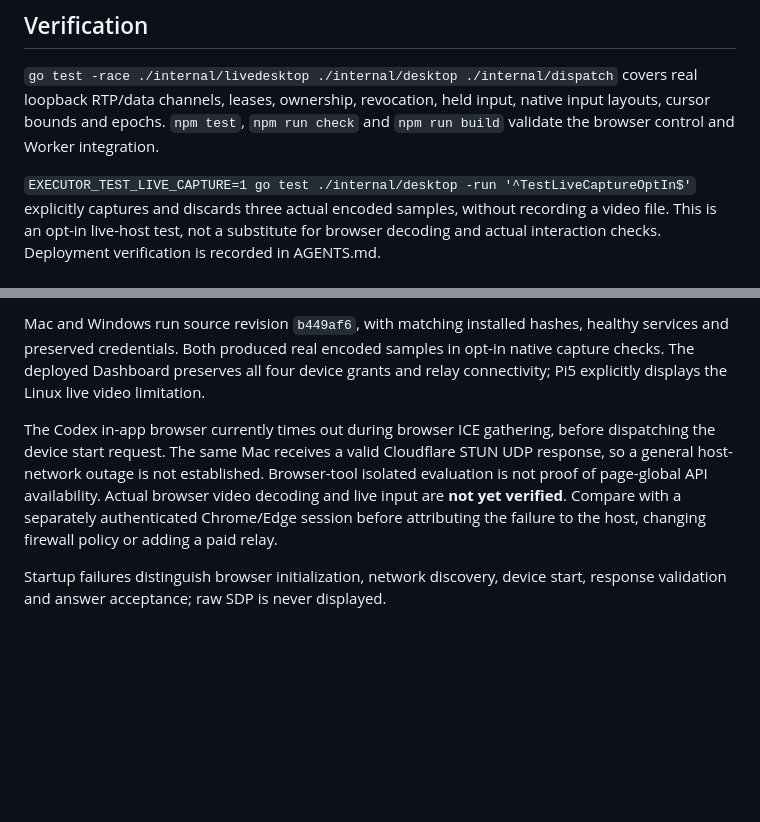
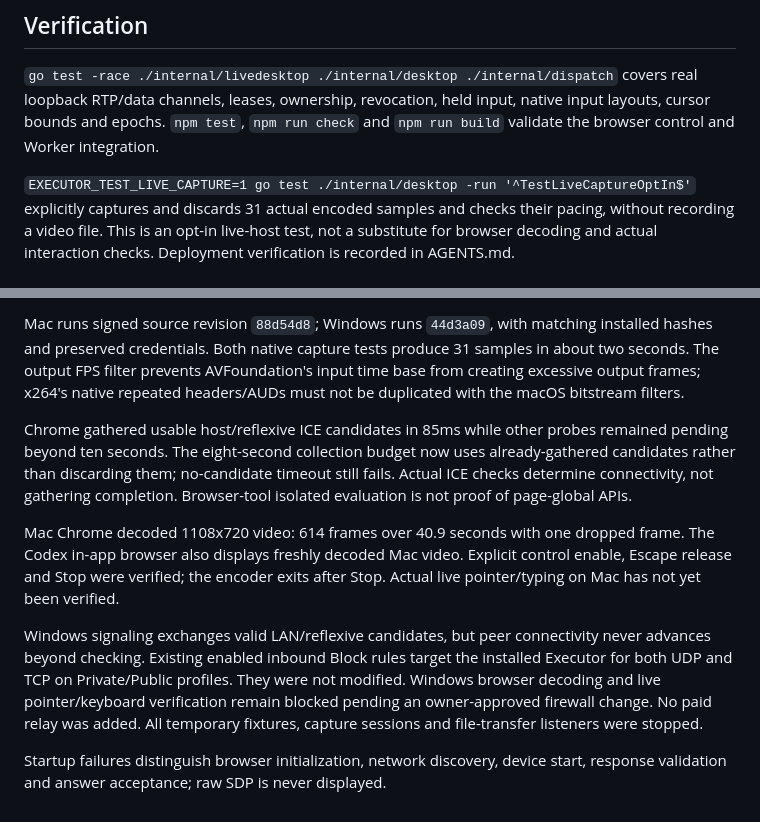
Before and after one commit to jamie950315/Executor, a Markdown page: docs/LIVE_DESKTOP.md, 2 parts joined by grey strips. GitHub-like rendering; blank space fills up the shorter version.

Commit message:
docs: record live video proof and Windows firewall verification boundary

```diff
--- a/docs/LIVE_DESKTOP.md
+++ b/docs/LIVE_DESKTOP.md
@@ -69,7 +69,7 @@ native input layouts, cursor bounds and epochs. `npm test`, `npm run check` and
 `npm run build` validate the browser control and Worker integration.
 
 `EXECUTOR_TEST_LIVE_CAPTURE=1 go test ./internal/desktop -run '^TestLiveCaptureOptIn$'`
-explicitly captures and discards three actual encoded samples, without recording a
+explicitly captures and discards 31 actual encoded samples and checks their pacing, without recording a
 video file. This is an opt-in live-host test, not a substitute for browser decoding
 and actual interaction checks. Deployment verification is recorded in AGENTS.md.
 
@@ -77,17 +77,27 @@ and actual interaction checks. Deployment verification is recorded in AGENTS.md.
 
-Mac and Windows run source revision `b449af6`, with matching installed hashes,
-healthy services and preserved credentials. Both produced real encoded samples
-in opt-in native capture checks. The deployed Dashboard preserves all four
-device grants and relay connectivity; Pi5 explicitly displays the Linux live
-video limitation.
+Mac runs signed source revision `88d54d8`; Windows runs `44d3a09`, with matching
+installed hashes and preserved credentials. Both native capture tests produce
+31 samples in about two seconds. The output FPS filter prevents AVFoundation's
+input time base from creating excessive output frames; x264's native repeated
+headers/AUDs must not be duplicated with the macOS bitstream filters.
 
-The Codex in-app browser currently times out during browser ICE gathering,
-before dispatching the device start request. The same Mac receives a valid
-Cloudflare STUN UDP response, so a general host-network outage is not established.
-Browser-tool isolated evaluation is not proof of page-global API availability.
-Actual browser video decoding and live input are **not yet verified**. Compare
-with a separately authenticated Chrome/Edge session before attributing the
-failure to the host, changing firewall policy or adding a paid relay.
+Chrome gathered usable host/reflexive ICE candidates in 85ms while other probes
+remained pending beyond ten seconds. The eight-second collection budget now
+uses already-gathered candidates rather than discarding them; no-candidate
+timeout still fails. Actual ICE checks determine connectivity, not gathering
+completion. Browser-tool isolated evaluation is not proof of page-global APIs.
+
+Mac Chrome decoded 1108x720 video: 614 frames over 40.9 seconds with one dropped
+frame. The Codex in-app browser also displays freshly decoded Mac video.
+Explicit control enable, Escape release and Stop were verified; the encoder
+exits after Stop. Actual live pointer/typing on Mac has not yet been verified.
+
+Windows signaling exchanges valid LAN/reflexive candidates, but peer connectivity
+never advances beyond checking. Existing enabled inbound Block rules target the
+installed Executor for both UDP and TCP on Private/Public profiles. They were
+not modified. Windows browser decoding and live pointer/keyboard verification
+remain blocked pending an owner-approved firewall change. No paid relay was added.
+All temporary fixtures, capture sessions and file-transfer listeners were stopped.
 
 Startup failures distinguish browser initialization, network discovery, device
 start, response validation and answer acceptance; raw SDP is never displayed.
```
Also changed, not shown: other parts of docs/LIVE_DESKTOP.md (+1 -1 lines), AGENTS.md (+1 -1 lines).
